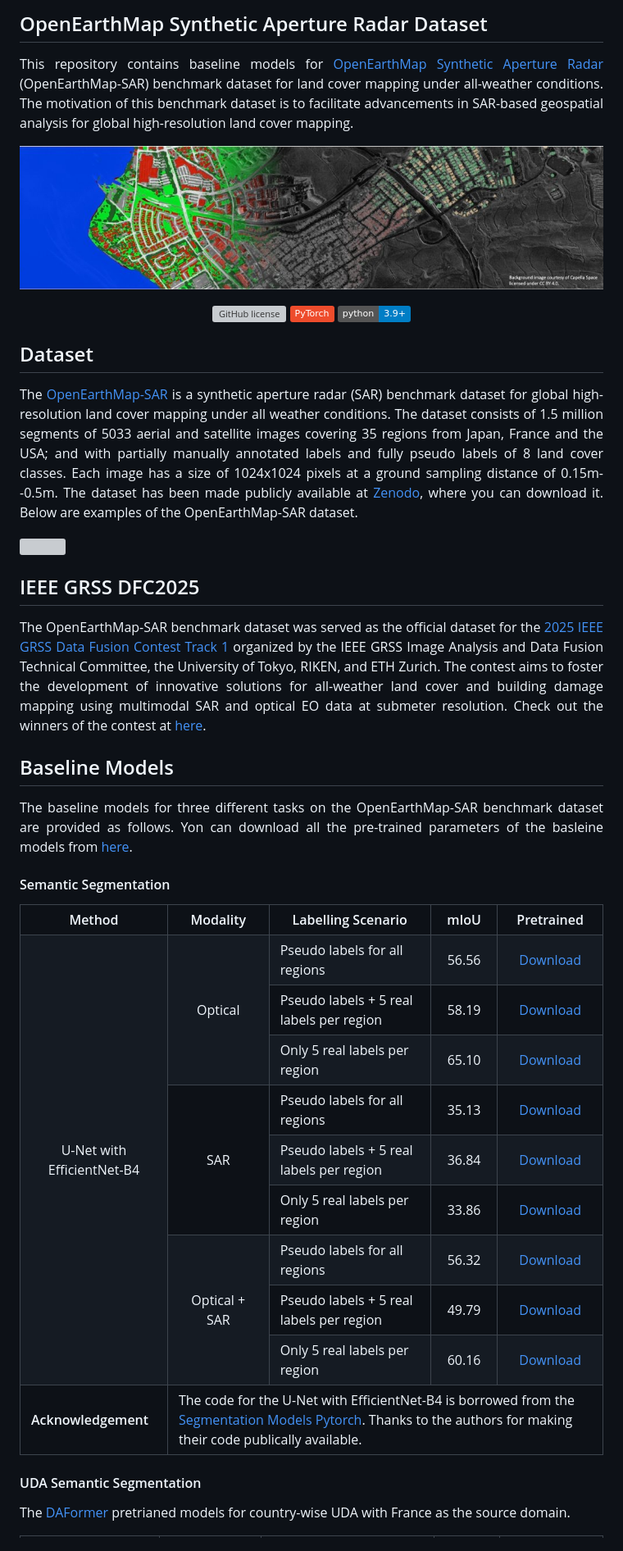
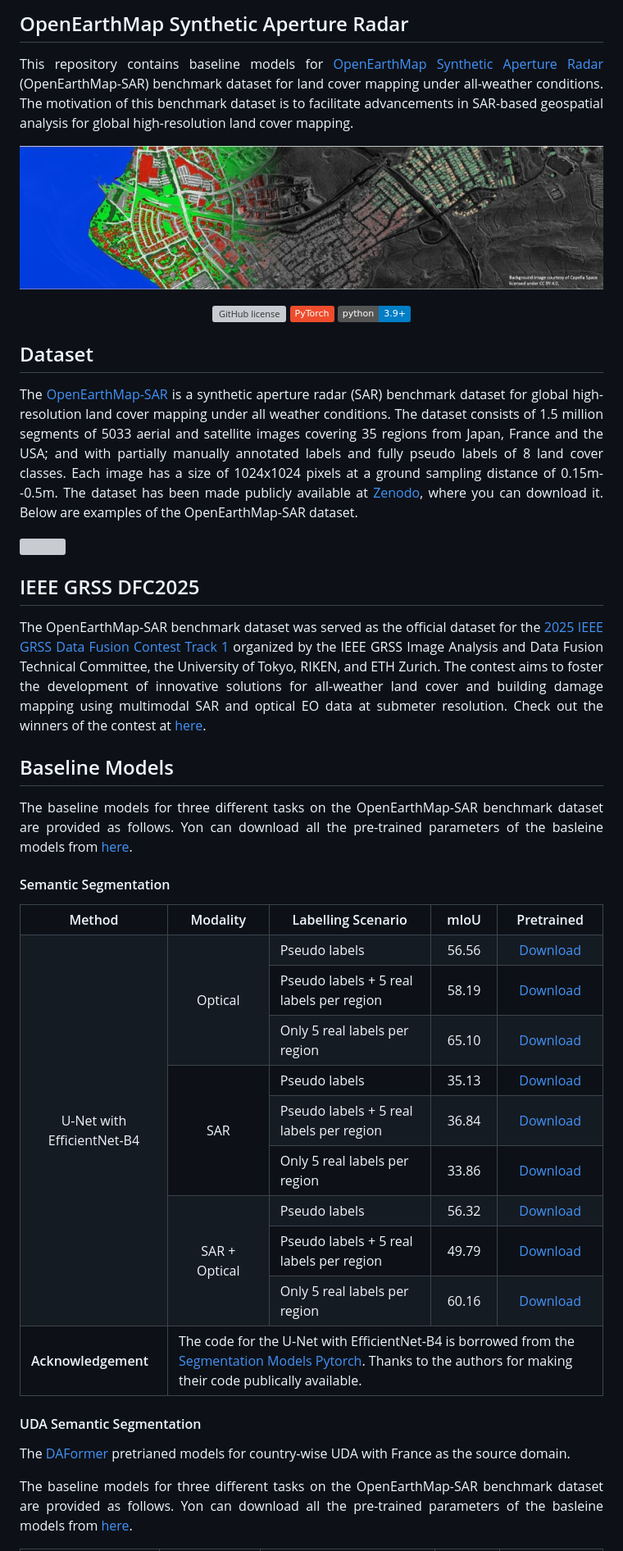
Before and after one commit to Bili-Sakura/OpenEarthMap-SAR-diffusers, a Markdown page: README.md, the part around the change printed below. Shown: that part at 82% size. Drawn GitHub-style; badges without logos; grey boxes are pictures that could not be loaded.

```diff
--- a/README.md
+++ b/README.md
@@ -1,10 +1,10 @@
 <div align="justify">
 
-## OpenEarthMap Synthetic Aperture Radar Dataset
+## OpenEarthMap Synthetic Aperture Radar
 <p align="justify">
 This repository contains baseline models for <a href="https://arxiv.org/abs/2501.10891v2">OpenEarthMap Synthetic Aperture Radar</a> (OpenEarthMap-SAR) benchmark dataset for land cover mapping under all-weather conditions. The motivation of this benchmark dataset is to facilitate advancements in SAR-based geospatial analysis for global high-resolution land cover mapping.
 </p>
-<p><img src="docs/OEM-SAR_Logo.jpg"></p>
+<p><img src="assets/OEM-SAR_Logo.jpg"></p>
 </div>
 
 <div align="center">
@@ -32,7 +32,7 @@ The OpenEarthMap-SAR benchmark dataset was served as the official dataset for th
 
 ## Baseline Models
 <div align="justify">
-The baseline models for three different tasks on the OpenEarthMap-SAR benchmark dataset are provided as follows. Yon can download all the pre-trained parameters of the basleine models from <a href="https://drive.google.com/drive/folders/138jNYpgIey8uNOVLoW6p9dA1A5dhr8_K?usp=drive_link">here</a>.
+<p>The baseline models for three different tasks on the OpenEarthMap-SAR benchmark dataset are provided as follows. Yon can download all the pre-trained parameters of the basleine models from <a href="https://drive.google.com/drive/folders/138jNYpgIey8uNOVLoW6p9dA1A5dhr8_K?usp=drive_link">here</a>.</p>
 
 #### Semantic Segmentation
 <table align="center">
@@ -48,7 +48,7 @@ The baseline models for three different tasks on the OpenEarthMap-SAR benchmark
     <tr align="center">
         <td rowspan="9">U-Net with EfficientNet-B4</td>
         <td rowspan="3"> Optical </td>
-	    <td align="left"> Pseudo labels for all regions</td>
+	    <td align="left"> Pseudo labels</td>
 	    <td> 56.56 </td>
 	    <td> <a href="https://drive.google.com/file/d/1tsbFhc0ukHggocr7dAzbRs6FMPFnQiMG/view?usp=drive_link">Download</a> </td>
 	    <!-- <td align="left"> --- </td>  -->
@@ -70,7 +70,7 @@ The baseline models for three different tasks on the OpenEarthMap-SAR benchmark
     <!-- U-Net SAR -->
     <tr align="center">
         <td rowspan="3"> SAR </td>
-	    <td align="left"> Pseudo labels for all regions</td>
+	    <td align="left"> Pseudo labels</td>
 	    <td> 35.13 </td>
 	    <td> <a href="https://drive.google.com/file/d/1hvgJIWttGg-NloVfeQiXIoFi26RvAUVg/view?usp=drive_link">Download</a> </td>
 	    <!-- <td align="left"> --- </td>  -->
@@ -91,20 +91,20 @@ The baseline models for three different tasks on the OpenEarthMap-SAR benchmark
     </tr>
     <!-- U-Net Optical+SAR -->
     <tr align="center">
-        <td rowspan="3"> Optical + SAR </td>
-	    <td align="left"> Pseudo labels for all regions</td>
+        <td rowspan="3">SAR + Optical</td>
+	    <td align="left">Pseudo labels</td>
 	    <td> 56.32 </td>
 	    <td> <a href="https://drive.google.com/file/d/1AFRU0sreULHzb2fCCTag8Jjx6XxJUUiw/view?usp=drive_link">Download</a> </td>
 	    <!-- <td align="left"> --- </td>  -->
     </tr>
-     <tr align="center">
+    <tr align="center">
         <!-- <td> Optical + SAR</td>  -->
-	    <td align="left"> Pseudo labels + 5 real labels per region</td>
+	    <td align="left">Pseudo labels + 5 real labels per region</td>
 	    <td> 49.79 </td>
 	    <td> <a href="https://drive.google.com/file/d/18Y_NHJ78zT5lOL5h_muCNtrivu6aLl4V/view?usp=drive_link">Download</a> </td>
 	    <!-- <td align="left"> --- </td>  -->
     </tr>
-     <tr align="center">
+    <tr align="center">
         <!-- <td> Optical + SAR</td>  -->
 	    <td align="left"> Only 5 real labels per region</td>
 	    <td> 60.16 </td>
@@ -120,7 +120,10 @@ The baseline models for three different tasks on the OpenEarthMap-SAR benchmark
 </table>
 
 #### UDA Semantic Segmentation
-<p>The <a href="https://openaccess.thecvf.com/content/CVPR2022/papers/Hoyer_DAFormer_Improving_Network_Architectures_and_Training_Strategies_for_Domain-Adaptive_Semantic_CVPR_2022_paper.pdf">DAFormer</a> pretrianed models for country-wise UDA with France as the source domain.</p>
+<p>The <a href="https://openaccess.thecvf.com/content/CVPR2022/papers/Hoyer_DAFormer_Improving_Network_Architectures_and_Training_Strategies_for_Domain-Adaptive_Semantic_CVPR_2022_paper.pdf">DAFormer</a> pretrianed models for country-wise UDA with France as the source domain.
+
+The baseline models for three different tasks on the OpenEarthMap-SAR benchmark dataset are provided as follows. Yon can download all the pre-trained parameters of the basleine models from <a href="https://drive.google.com/drive/folders/138jNYpgIey8uNOVLoW6p9dA1A5dhr8_K?usp=drive_link">here</a>.
+</p>
 <table align="center">
     <!-- Optical -->
     <tr align="center">
```
Also changed, not shown: other parts of README.md (+84 -14 lines), assets/OEM-SAR_Logo.jpg (renamed from docs/OEM-SAR_Logo.jpg), 1 other file.
